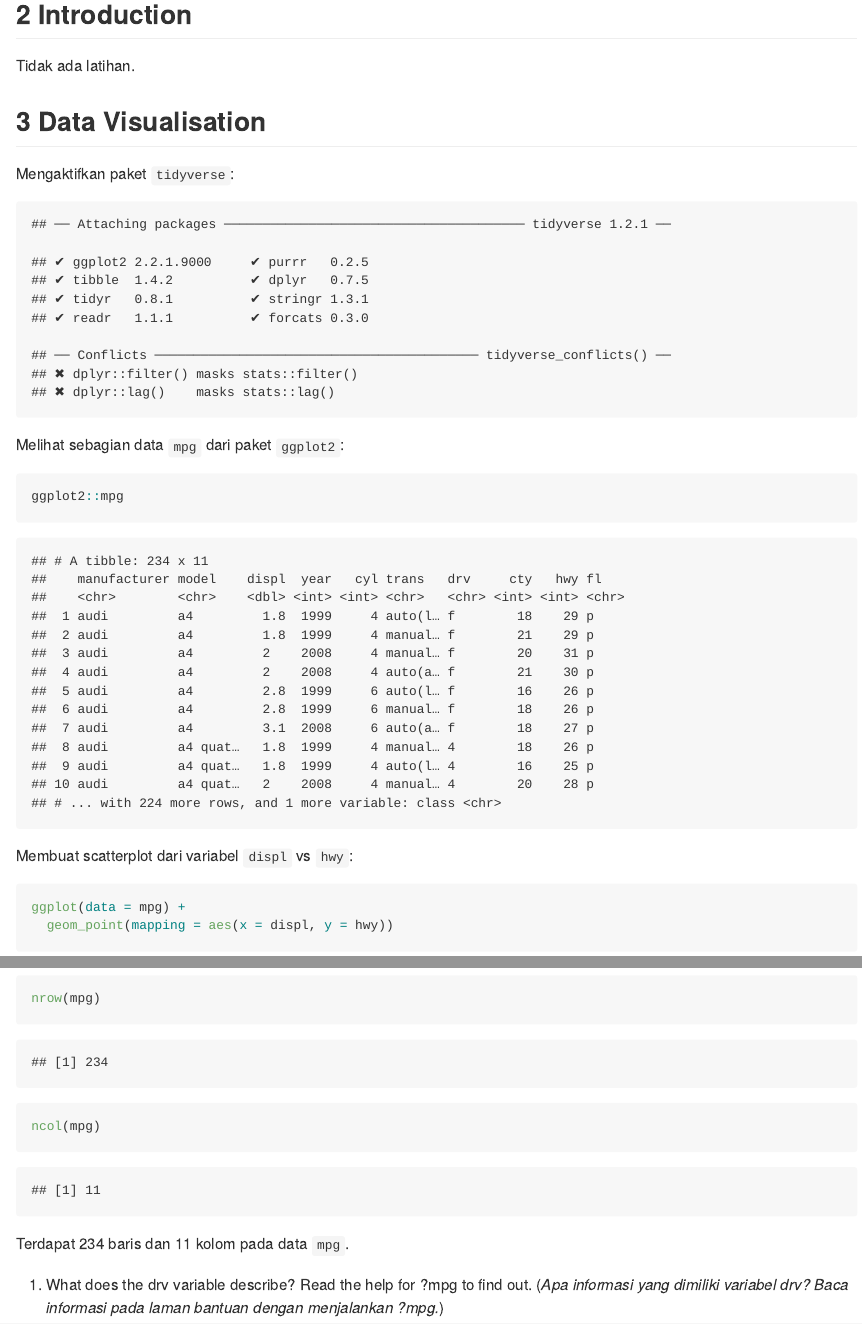
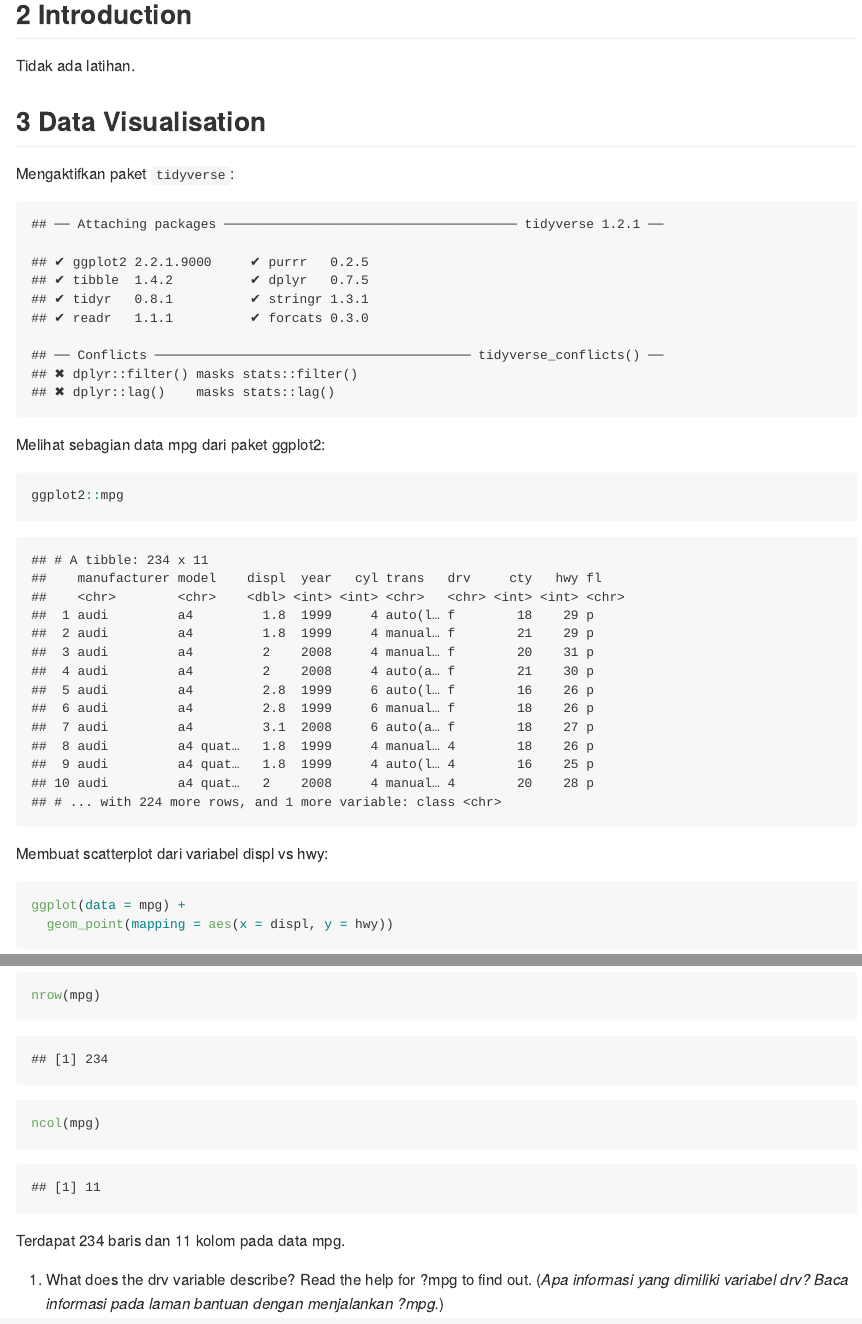
Before and after one commit to aswansyahputra/r4ds-latihan, an R Markdown document (I_explore.Rmd): the page in a window 1100 px wide, from 160 px down, and a second part further down, joined at a grey line. The pictures show the output file I_explore.md that the author committed with the source, drawn offline in the style of GitHub.

Commit message:
Removed unnecesarry backticks

````diff
--- a/I_explore.Rmd
+++ b/I_explore.Rmd
@@ -19,12 +19,12 @@ Mengaktifkan paket `tidyverse`:
 library(tidyverse)
 ```
 
-Melihat sebagian data `mpg` dari paket `ggplot2`:
+Melihat sebagian data mpg dari paket ggplot2:
 ```{r}
 ggplot2::mpg
 ```
 
-Membuat scatterplot dari variabel `displ` vs `hwy`:
+Membuat scatterplot dari variabel displ vs hwy:
 ```{r}
 ggplot(data = mpg) +
   geom_point(mapping = aes(x = displ, y = hwy))
@@ -44,7 +44,7 @@ Kode tersebut menghasilkan gambar latar untuk plot.
 nrow(mpg)
 ncol(mpg)
 ```
-Terdapat 234 baris dan 11 kolom pada data `mpg`.
+Terdapat 234 baris dan 11 kolom pada data mpg.
 
 3. What does the drv variable describe? Read the help for ?mpg to find out. (*Apa informasi yang dimiliki variabel drv? Baca informasi pada laman bantuan dengan menjalankan ?mpg.*)
 ```{r}
````
Also changed, not shown: I_explore.md, I_explore.Rmd (6 more changed lines).
